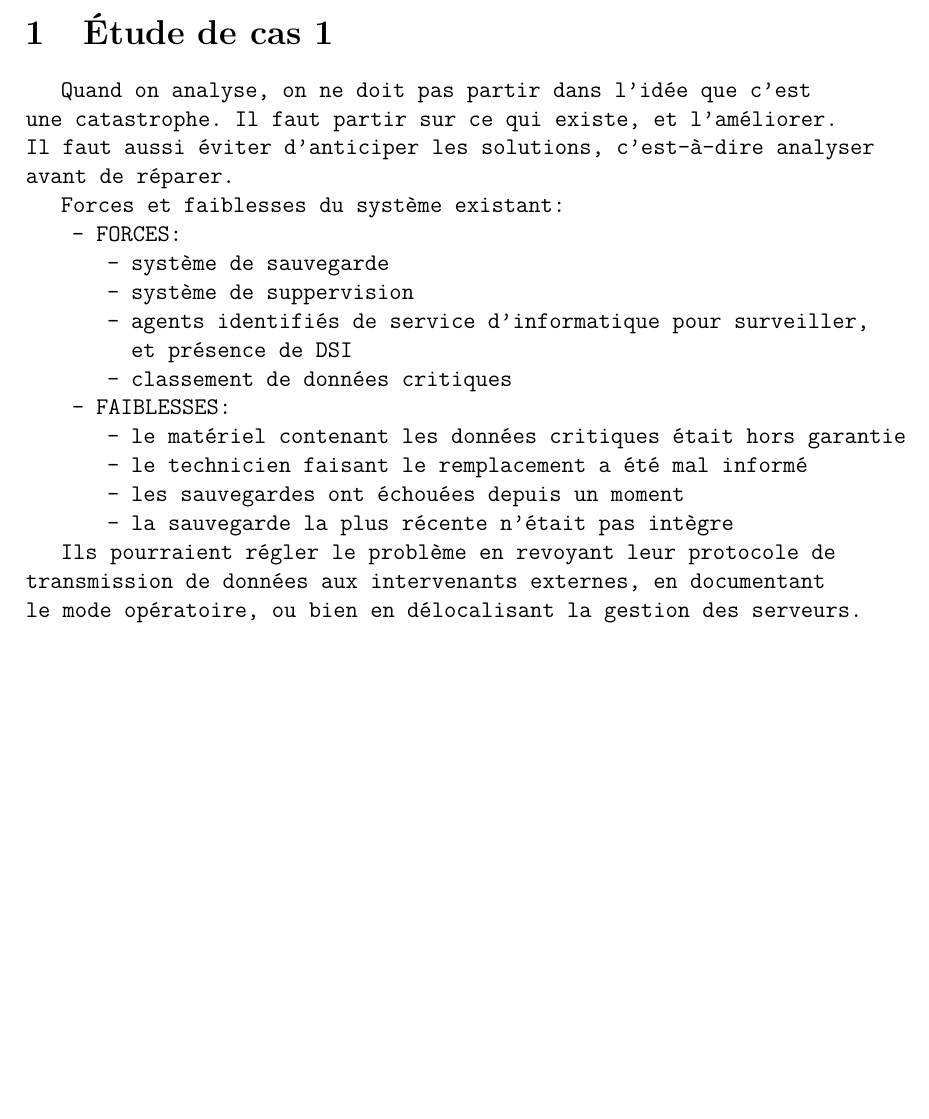
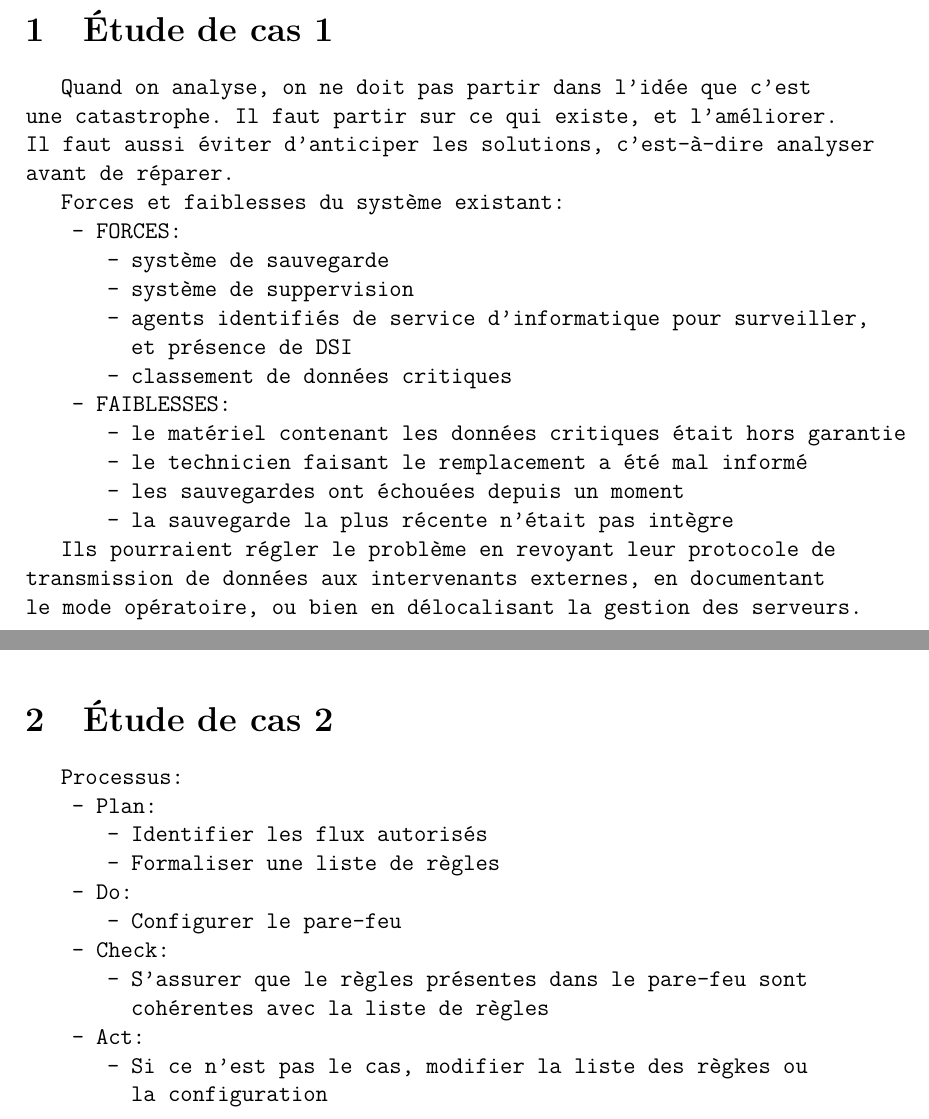
Before and after one commit to FrekiWolfhart/notes_cours_m2_FSI, a LaTeX document (sys_info/td/notes_td.tex, which reads sys_info/td/notes/td2.tex): part of page 2 of 2 before the commit and two parts of pages 2 and 3 of 3 after it, the two joined at a grey line, cut so that both start at the same text, the shorter picture padded with empty space. Compiled offline with pdfLaTeX.

Commit message:
Ajout TD2 SI

```diff
--- /dev/null
+++ b/sys_info/td/notes/td2.tex
@@ -0,0 +1,21 @@
+\section{\'Etude de cas 2}
+Processus:
+\begin{itemize}
+  \item Plan:
+  \begin{itemize}
+    \item Identifier les flux autoris\'es
+    \item Formaliser une liste de r\`egles
+  \end{itemize}
+  \item Do:
+  \begin{itemize}
+    \item Configurer le pare-feu
+  \end{itemize}
+  \item Check:
+  \begin{itemize}
+    \item S'assurer que le r\`egles pr\'esentes dans le pare-feu sont coh\'erentes avec la liste de r\`egles
+  \end{itemize}
+  \item Act:
+  \begin{itemize}
+    \item Si ce n'est pas le cas, modifier la liste des r\`egkes ou la configuration
+  \end{itemize}
+\end{itemize}
--- a/sys_info/td/notes_td.tex
+++ b/sys_info/td/notes_td.tex
@@ -11,4 +11,5 @@
 \newpage
 
 \include{notes/td1}
+\include{notes/td2}
 \end{document}
```
Also changed, not shown: sys_info/td/notes_td.pdf.
